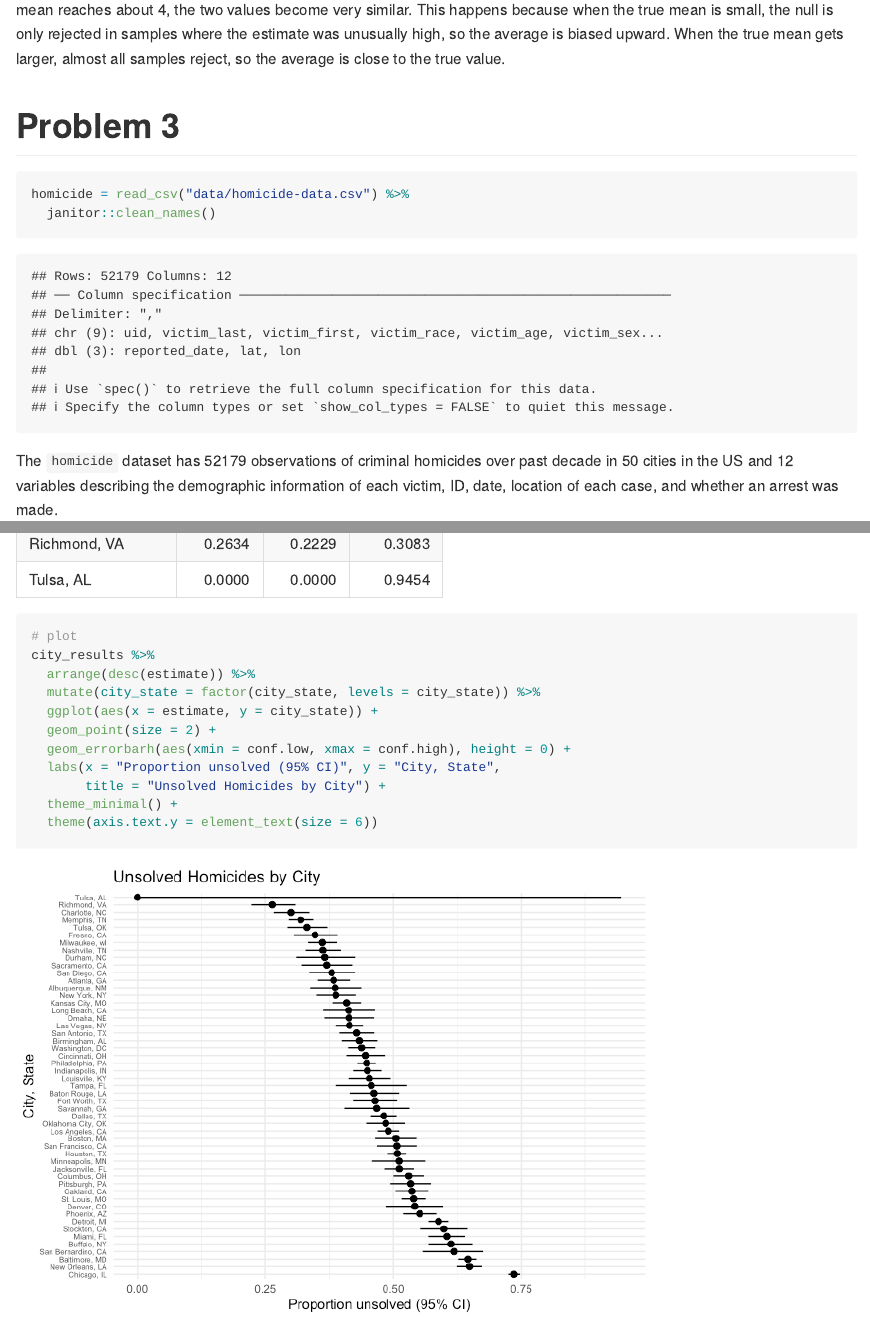
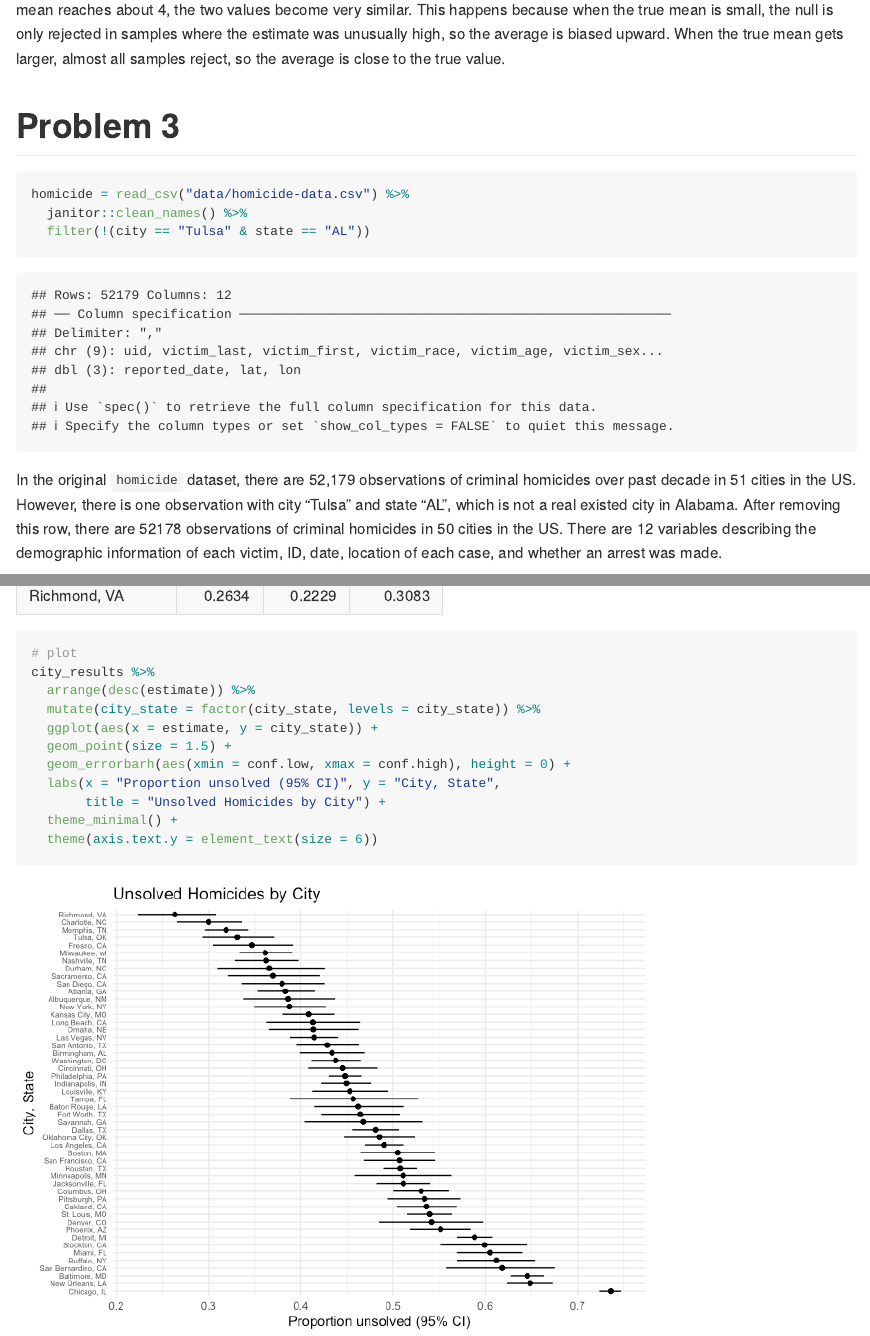
Before and after one commit to lindalxh/p8105_hw5_xl3054, an R Markdown document (p8105_hw5_xl3054.Rmd): the page in a window 1100 px wide, from 4520 px down, and a second part further down, joined at a grey line. The pictures show the output file p8105_hw5_xl3054.md that the author committed with the source, drawn offline in the style of GitHub.

Commit message:
11.14 v1

````diff
--- a/p8105_hw5_xl3054.Rmd
+++ b/p8105_hw5_xl3054.Rmd
@@ -119,10 +119,11 @@
 # Problem 3
 ```{r}
 homicide = read_csv("data/homicide-data.csv") %>%
-  janitor::clean_names()
+  janitor::clean_names() %>%
+  filter(!(city == "Tulsa" & state == "AL"))
 ```
 
-The `homicide` dataset has `r nrow(homicide)` observations of criminal homicides over past decade in 50 cities in the US and 12 variables describing the demographic information of each victim, ID, date, location of each case, and whether an arrest was made.
+In the original `homicide` dataset, there are 52,179 observations of criminal homicides over past decade in 51 cities in the US. However, there is one observation with city "Tulsa" and state "AL", which is not a real existed city in Alabama. After removing this row, there are `r nrow(homicide)` observations of criminal homicides in 50 cities in the US. There are 12 variables describing the demographic information of each victim, ID, date, location of each case, and whether an arrest was made.
 
 ```{r}
 city_unsolved = homicide %>%
@@ -155,7 +156,7 @@
   arrange(desc(estimate)) %>%
   mutate(city_state = factor(city_state, levels = city_state)) %>%
   ggplot(aes(x = estimate, y = city_state)) +
-  geom_point(size = 2) +
+  geom_point(size = 1.5) +
   geom_errorbarh(aes(xmin = conf.low, xmax = conf.high), height = 0) +
   labs(x = "Proportion unsolved (95% CI)", y = "City, State",
        title = "Unsolved Homicides by City") +
````
Also changed, not shown: p8105_hw5_xl3054.md, p8105_hw5_xl3054_files/figure-gfm/unnamed-chunk-5-1.png, p8105_hw5_xl3054.Rmd (2 more changed lines).
